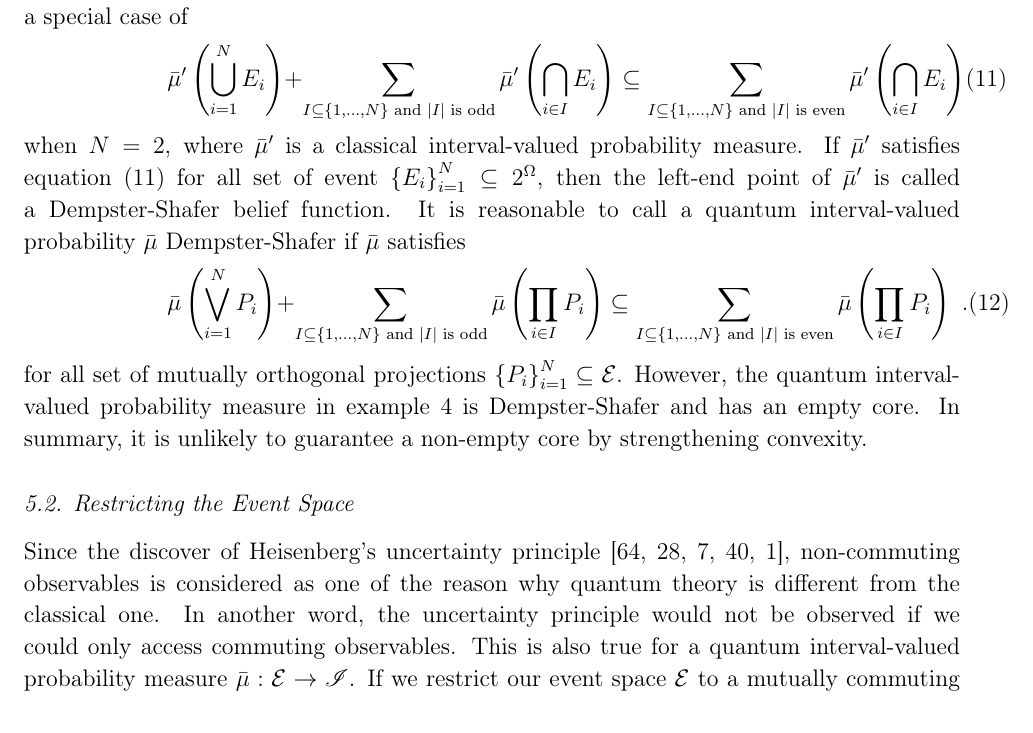
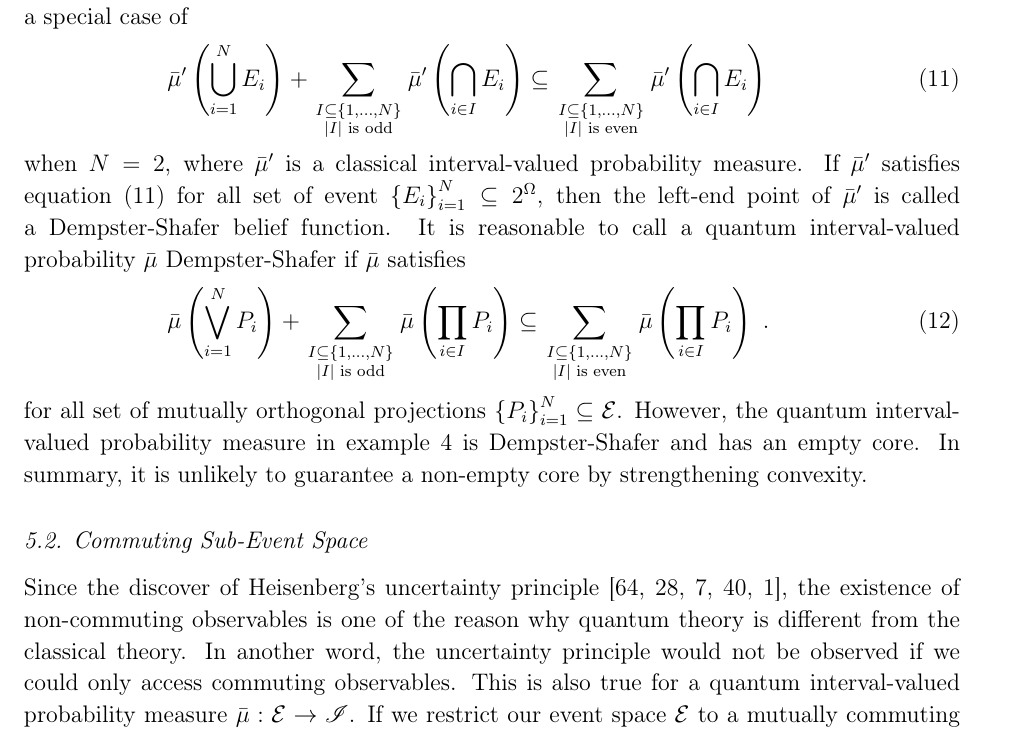
Before and after one commit to yuttai/Contextuality-and-Nonlocality-in-Discrete-Quantum-Theory, a LaTeX paper (prop_iop.tex): part of page 13 of 33, cut so that both start at the same text. Compiled offline with pdfLaTeX.

Commit message:
prop_iop.tex \section{Why Empty Core?} Updating...

```diff
--- a/prop_iop.tex
+++ b/prop_iop.tex
@@ -743,7 +743,7 @@ among commuting projectors cannot guarantee a non-empty core as well
 if we follow what people strengthen convexity classically. Equation~(\ref{eq:QuantumInterval-valuedProbability-Convex})
 classically is a special case of
 \begin{equation}
-\bar{\mu}'\left(\bigcup_{i=1}^{N}E_{i}\right)+\sum_{I\subseteq\left\{ 1,\ldots,N\right\} \textrm{ and }\left|I\right|\textrm{ is odd}}\bar{\mu}'\left(\bigcap_{i\in I}E_{i}\right)\subseteq\sum_{I\subseteq\left\{ 1,\ldots,N\right\} \textrm{ and }\left|I\right|\textrm{ is even}}\bar{\mu}'\left(\bigcap_{i\in I}E_{i}\right)\label{eq:Dempster-Shafer-game}
+\bar{\mu}'\left(\bigcup_{i=1}^{N}E_{i}\right)+\sum_{{{\scriptstyle I\subseteq\left\{ 1,\ldots,N\right\} }\atop {\scriptstyle \left|I\right|\textrm{ is odd}}}}\bar{\mu}'\left(\bigcap_{i\in I}E_{i}\right)\subseteq\sum_{{{\scriptstyle I\subseteq\left\{ 1,\ldots,N\right\} }\atop {\scriptstyle \left|I\right|\textrm{ is even}}}}\bar{\mu}'\left(\bigcap_{i\in I}E_{i}\right)\label{eq:Dempster-Shafer-game}
 \end{equation}
 when $N=2$, where $\bar{\mu}'$ is a classical interval-valued probability
 measure. If $\bar{\mu}'$ satisfies equation~(\ref{eq:Dempster-Shafer-game})
@@ -752,19 +752,20 @@ then the left-end point of $\bar{\mu}'$ is called a Dempster-Shafer
 belief function. It is reasonable to call a quantum interval-valued
 probability~$\bar{\mu}$ Dempster-Shafer if $\bar{\mu}$ satisfies
 \begin{equation}
-\bar{\mu}\left(\bigvee_{i=1}^{N}P_{i}\right)+\sum_{I\subseteq\left\{ 1,\ldots,N\right\} \textrm{ and }\left|I\right|\textrm{ is odd}}\bar{\mu}\left(\prod_{i\in I}P_{i}\right)\subseteq\sum_{I\subseteq\left\{ 1,\ldots,N\right\} \textrm{ and }\left|I\right|\textrm{ is even}}\bar{\mu}\left(\prod_{i\in I}P_{i}\right)\textrm{ .}\label{eq:Dempster-Shafer-game-quantum}
+\bar{\mu}\left(\bigvee_{i=1}^{N}P_{i}\right)+\sum_{{{\scriptstyle I\subseteq\left\{ 1,\ldots,N\right\} }\atop {\scriptstyle \left|I\right|\textrm{ is odd}}}}\bar{\mu}\left(\prod_{i\in I}P_{i}\right)\subseteq\sum_{{{\scriptstyle I\subseteq\left\{ 1,\ldots,N\right\} }\atop {\scriptstyle \left|I\right|\textrm{ is even}}}}\bar{\mu}\left(\prod_{i\in I}P_{i}\right)\textrm{ .}\label{eq:Dempster-Shafer-game-quantum}
 \end{equation}
 for all set of mutually orthogonal projections~$\left\{ P_{i}\right\} _{i=1}^{N}\subseteq\events$.
 However, the quantum interval-valued probability measure in example~\ref{ex:three-dimensional-three-value}
 is Dempster-Shafer and has an empty core. In summary, it is unlikely
 to guarantee a non-empty core by strengthening convexity.
 
-\subsection{Restricting the Event Space}
+\subsection{Commuting Sub-Event Space}
 
 Since the discover of Heisenberg's uncertainty principle~\cite{Heisenberg1983,peres1995quantum,544199,Griffiths2003,Jaeger2007},
-non-commuting observables is considered as one of the reason why quantum
-theory is different from the classical one. In another word, the uncertainty
-principle would not be observed if we could only access commuting
-observables. This is also true for a quantum interval-valued probability
-measure~$\bar{\mu}:\events\rightarrow\mathscr{I}$. If we restrict
-our event space~$\events$ to a mutually commuting subspace~$\events'$,
+the existence of non-commuting observables is one of the reason why
+quantum theory is different from the classical theory. In another
+word, the uncertainty principle would not be observed if we could
+only access commuting observables. This is also true for a quantum
+interval-valued probability measure~$\bar{\mu}:\events\rightarrow\mathscr{I}$.
+If we restrict our event space~$\events$ to a mutually commuting
+subspace~$\events'$, as proved in theorem~\ref{thm:sub-event-space},
```
Also changed, not shown: prop_iop.tex (8 more changed lines), 1 other file.
